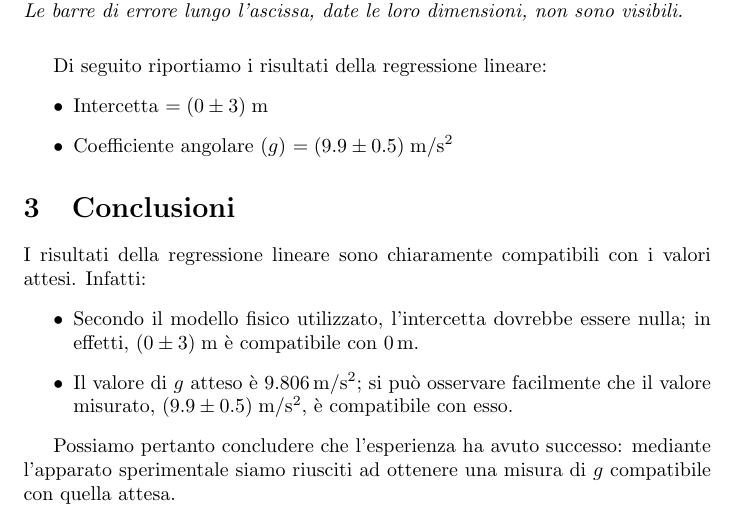
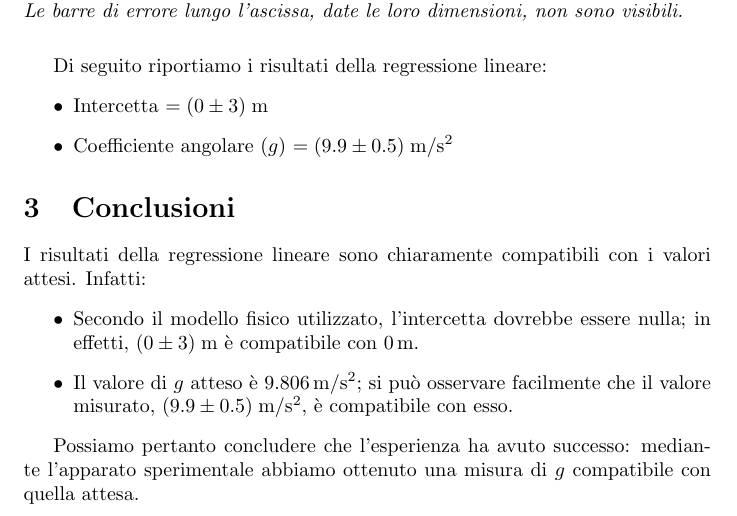
Before and after one commit to RBerga06/unipr-clt-fisica, a LaTeX paper (lab1/r08-rolling/relazione.tex): part of page 6 of 7, cut so that both start at the same text. Compiled offline with pdfLaTeX.

Commit message:
siamo riusciti ad ottenere => abbiamo ottenuto

```diff
--- a/lab1/r08-rolling/relazione.tex
+++ b/lab1/r08-rolling/relazione.tex
@@ -335,7 +335,7 @@ con i valori attesi. Infatti:
 \end{itemize}
 
 Possiamo pertanto concludere che l'esperienza ha avuto successo: mediante l'apparato
-sperimentale siamo riusciti ad ottenere una misura di $g$ compatibile con quella attesa.
+sperimentale abbiamo ottenuto una misura di $g$ compatibile con quella attesa.
 
 \emph{\textbf{Nota.}
     Si può osservare come le distribuzioni dei tempi di caduta si
```
